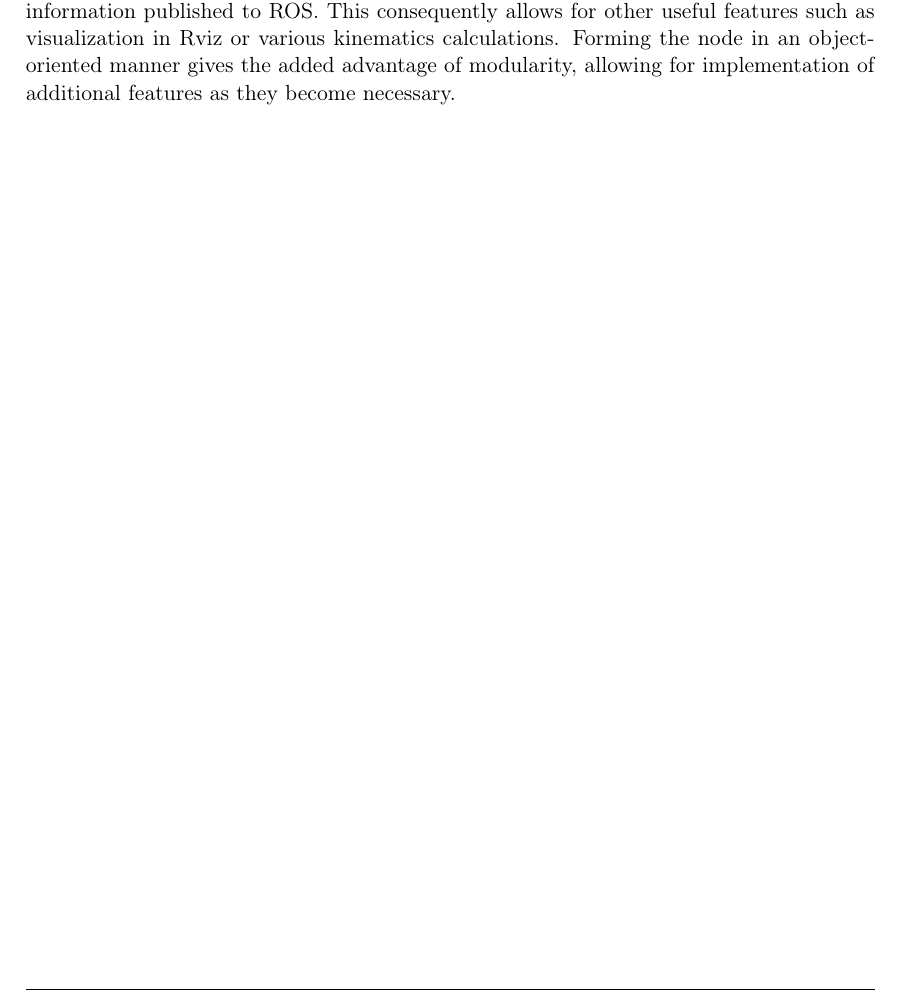
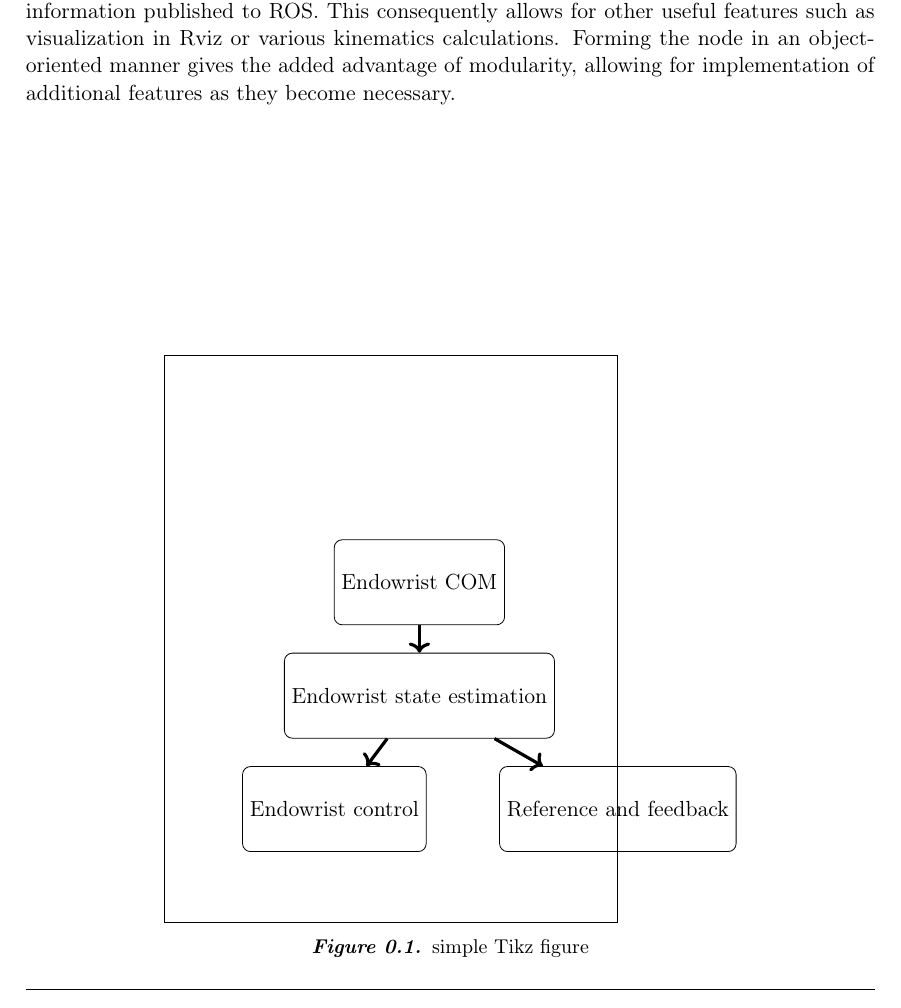
Before and after one commit to SBKrogh/16gr.735, a LaTeX book (Worksheets/software_architecture.tex): part of page 1 of 3, cut so that both start at the same text. Compiled offline with pdfLaTeX.

Commit message:
started tkiz for software arch

```diff
--- a/Worksheets/software_architecture.tex
+++ b/Worksheets/software_architecture.tex
@@ -1,4 +1,5 @@
 \input{preamble}
+\include{tikz_magi}
 \raggedbottom
 \begin{document}
 Connecting all the system components requires an architecture based on a central ROS node.
@@ -11,7 +12,24 @@ All the calculation required for controlling the endowrist is also done within t
 This consequently allows for other useful features such as visualization in Rviz or various kinematics calculations.
 Forming the node in an object-oriented manner gives the added advantage of modularity, allowing for implementation of additional features as they become necessary.
 
+\begin{figure}
+\center
+\begin{tikzpicture}
+%Peripheral
+\draw (0,0) rectangle (8,10);
+\node [box] (ECOM) at (4.5,6) {Endowrist COM};
+\node [box] (EEST) at (4.5,4) {Endowrist state estimation};
+\node [box] (ECTRL) at (3,2) {Endowrist control};
+\node [box] (REFBK) at (8,2) {Reference and feedback};
 
+\draw[->, ultra thick] (ECOM) -- (EEST);
+\draw[->, ultra thick] (EEST) -- (ECTRL);
+\draw[->, ultra thick] (EEST) -- (REFBK);
+
+
+\end{tikzpicture}%
+\caption{simple Tikz figure}
+\end{figure}
 
 
 %%%%%%%%%%%%%%%%%%%%%%%%%%%%%%%%%%%%%%%%%%%%%%%%%%%%%%%%%%%%%%%
```
